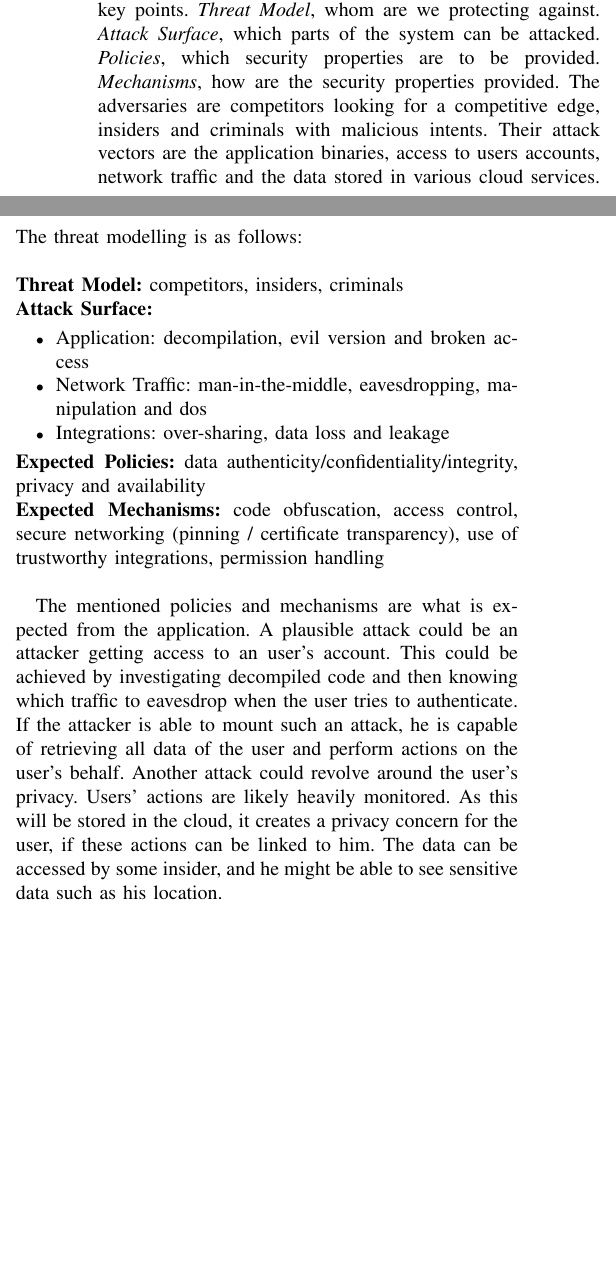
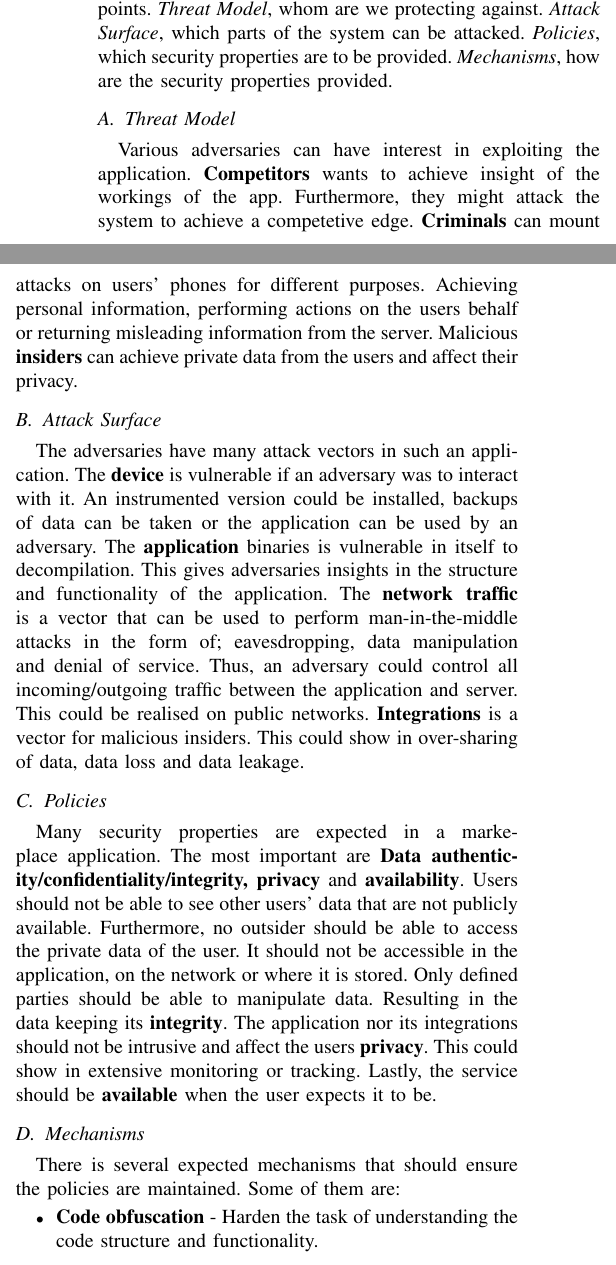
Before and after one commit to mlRosenquist/au-syssec-e21-mlr-finalProject, a LaTeX paper (report/report.tex, which reads report/contents/introduction.tex): two parts of the columns of page 1 of 6 before the commit and two parts of the columns of page 1 of 7 after it, joined at a grey line, cut so that both start at the same text, the shorter picture padded with empty space. Compiled offline with pdfLaTeX.

Commit message:
Report more done

```diff
--- a/report/contents/introduction.tex
+++ b/report/contents/introduction.tex
@@ -1,20 +1,23 @@
 This report will document a preliminary security analysis of a mobile application. The application will be looked at from four various aspects: \textit{Software Security}, \textit{Network Security}, \textit{Authentication} and \textit{Privacy}. Four areas that is all key in keeping an application secure. The system that is analysed is \textit{GulOgGratis} which is an online marketplace targeting the Danish market. Establishing such a community requires storing a significant amount of data where some will have a sensitive nature. Users create their accounts and publishes an item they want to sell. Others then communicate with the seller and come to an agreement. GulOgGratis integrates with a range of other services such as; NemID, Parcel Services, Analytical Services, Social Platforms and Ad Services. The marketplace can be accessed either as a website or mobile application. The mobile application is both available for iOS and Android. This report will solely focus on the Android application and its dependencies.
 
-\subsection{Threat Modelling}
- Modelling the threats for the application we look at four key points. \textit{Threat Model},  whom are we protecting against. \textit{Attack Surface}, which parts of the system can be attacked. \textit{Policies}, which security properties are to be provided. \textit{Mechanisms}, how are the security properties provided. The adversaries are competitors looking for a competitive edge, insiders and criminals with malicious intents. Their attack vectors are the application binaries, access to users accounts, network traffic and the data stored in various cloud services. The threat modelling is as follows:\\
+ Modelling the threats for the application we look at four key points. \textit{Threat Model},  whom are we protecting against. \textit{Attack Surface}, which parts of the system can be attacked. \textit{Policies}, which security properties are to be provided. \textit{Mechanisms}, how are the security properties provided.
 
+\subsection{Threat Model}
+Various adversaries can have interest in exploiting the application. \textbf{Competitors} wants to achieve insight of the workings of the app. Furthermore, they might attack the system to achieve a competetive edge. \textbf{Criminals} can mount attacks on users' phones for different purposes. Achieving personal information, performing actions on the users behalf or returning misleading information from the server. Malicious \textbf{insiders} can achieve private data from the users and affect their privacy.
 
-\noindent\textbf{Threat Model:} competitors, insiders, criminals
+\subsection{Attack Surface}
+The adversaries have many attack vectors in such an application. The \textbf{device} is vulnerable if an adversary was to interact with it. An instrumented version could be installed, backups of data can be taken or the application can be used by an adversary. The \textbf{application} binaries is vulnerable in itself to decompilation. This gives adversaries insights in the structure and functionality of the application. The \textbf{network traffic} is a vector that can be used to perform man-in-the-middle attacks in the form of; eavesdropping, data manipulation and denial of service. Thus, an adversary could control all incoming/outgoing traffic between the application and server. This could be realised on public networks. \textbf{Integrations} is a vector for malicious insiders. This could show in over-sharing of data, data loss and data leakage.
 
-\noindent\textbf{Attack Surface:}
+\subsection{Policies}
+Many security properties are expected in a markeplace application. The most important are \textbf{Data authenticity/confidentiality/integrity, privacy} and \textbf{availability}. Users should not be able to see other users' data that are not publicly available. Furthermore, no outsider should be able to access the private data of the user. It should not be accessible in the application, on the network or where it is stored. Only defined parties should be able to manipulate data. Resulting in the data keeping its \textbf{integrity}. The application nor its integrations should not be intrusive and affect the users \textbf{privacy}. This could show in extensive monitoring or tracking. Lastly, the service should be \textbf{available} when the user expects it to be.
+
+\subsection{Mechanisms}
+There is several expected mechanisms that should ensure the policies are maintained. Some of them are:
+
 \begin{itemize}
-    \item Application: decompilation, evil version and broken access
-    \item Network Traffic: man-in-the-middle, eavesdropping, manipulation and dos
-    \item Integrations: over-sharing, data loss and leakage
+    \item \textbf{Code obfuscation}  - Harden the task of understanding the code structure and functionality.
+    \item \textbf{Access control}  - Proper authentication functionality to protect users data and privacy.
+    \item \textbf{Secure networking}  - Encrypted communication and measures against man-in-the-middle attacks.
+    \item \textbf{Use of trusthworthy integrations}  - Lower the chance of insider attacks.
+    \item \textbf{Proper data collection and permission handling}  - Track the necessary amount of data from users.
 \end{itemize}
-
-\noindent\textbf{Expected Policies:} data authenticity/confidentiality/integrity, privacy and availability
-
-\noindent\textbf{Expected Mechanisms:} code obfuscation, access control, secure networking (pinning / certificate transparency), use of trustworthy integrations, permission handling\\
-
-The mentioned policies and mechanisms are what is expected from the application. A plausible attack could be an attacker getting access to an user's account. This could be achieved by investigating decompiled code and then knowing which traffic to eavesdrop when the user tries to authenticate. If the attacker is able to mount such an attack, he is capable of retrieving all data of the user and perform actions on the user's behalf. Another attack could revolve around the user's privacy. Users' actions are likely heavily monitored. As this will be stored in the cloud, it creates a privacy concern for the user, if these actions can be linked to him. The data can be accessed by some insider, and he might be able to see sensitive data such as his location.
```
Also changed, not shown: report/report.pdf, 6 other files.
